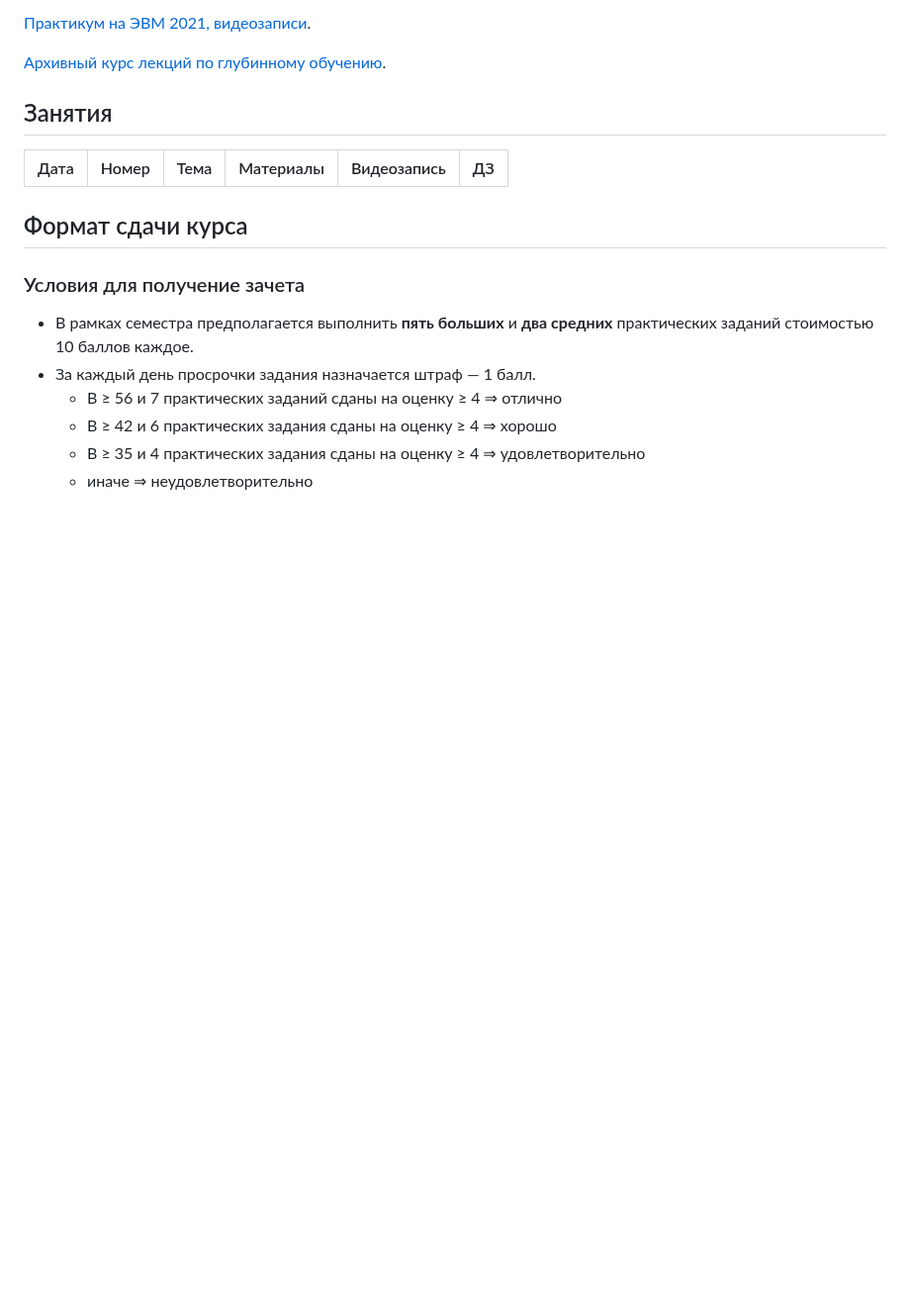
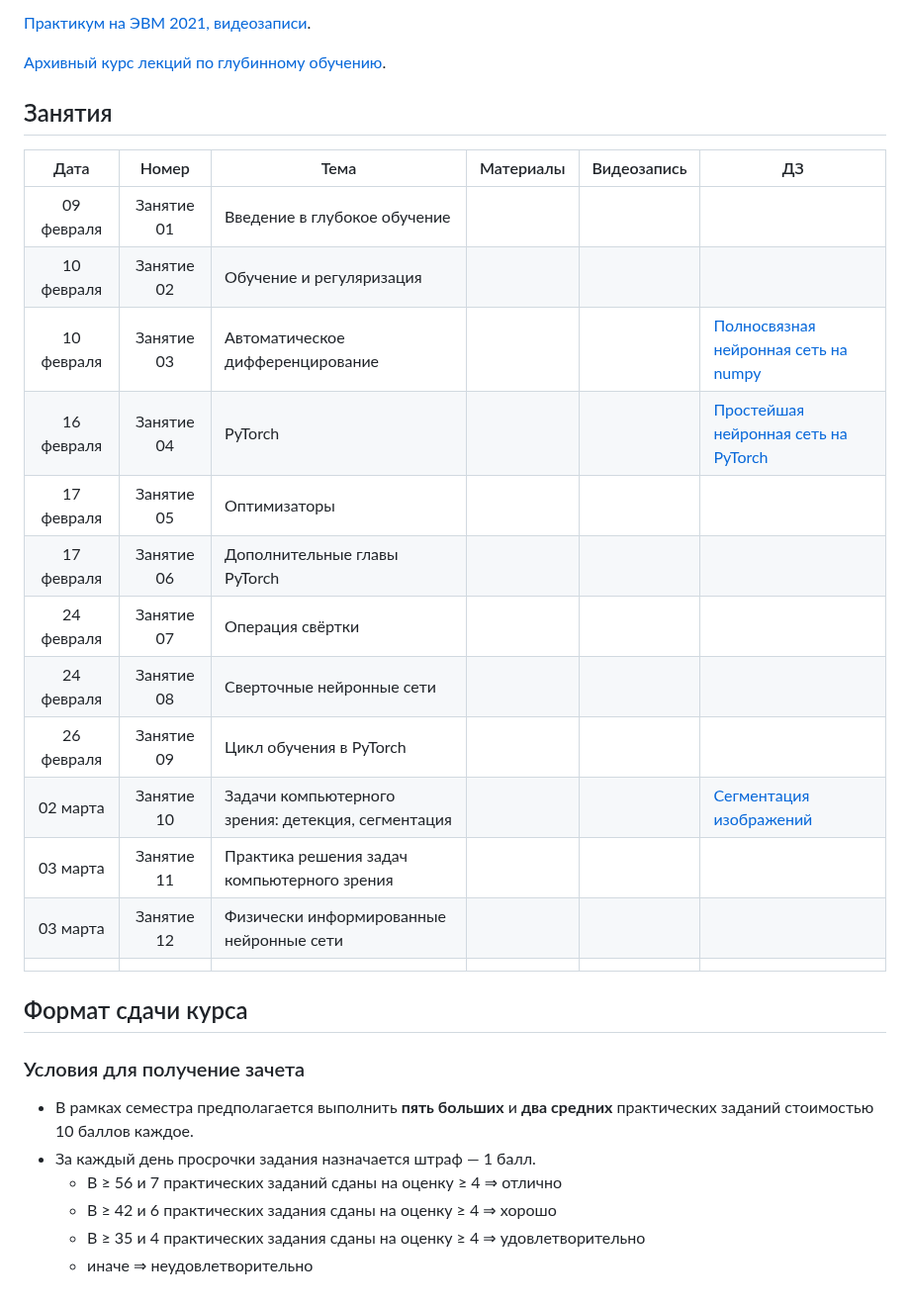
Before and after one commit to mmp-practicum-team/mmp_dl_spring, a Markdown page: README.md, the part around the change. Shown at 99% size. Drawn GitHub-style; blank space fills up the shorter version.

Commit message:
Update course part 1 schedule in README
Added new sessions and topics for deep learning course.

```diff
--- a/README.md
+++ b/README.md
@@ -43,6 +43,21 @@
 
 | Дата | Номер | Тема | Материалы | Видеозапись | ДЗ |
 | :---: | :---: | --- | --- | --- | --- |
+| 09 февраля | Занятие 01 | Введение в глубокое обучение | | | |
+| 10 февраля | Занятие 02 | Обучение и регуляризация | | | |
+| 10 февраля | Занятие 03 | Автоматическое дифференцирование | | | [Полносвязная нейронная сеть на numpy]()|
+| 16 февраля | Занятие 04 | PyTorch | | | [Простейшая нейронная сеть на PyTorch]() |
+| 17 февраля | Занятие 05 | Оптимизаторы  | | | |
+| 17 февраля | Занятие 06 | Дополнительные главы PyTorch | | | |
+| 24 февраля | Занятие 07 | Операция свёртки | | | |
+| 24 февраля | Занятие 08 | Сверточные нейронные сети | | | |
+| 26 февраля | Занятие 09 | Цикл обучения в PyTorch | | | | |
+| 02 марта   | Занятие 10 | Задачи компьютерного зрения: детекция, сегментация  | | | [Сегментация изображений]() |
+| 03 марта   | Занятие 11 | Практика решения задач компьютерного зрения | | | |
+| 03 марта   | Занятие 12 | Физически информированные нейронные сети | | | |
+|  |  |  |  |  |  |
+
+
 
 
 ## Формат сдачи курса
```
